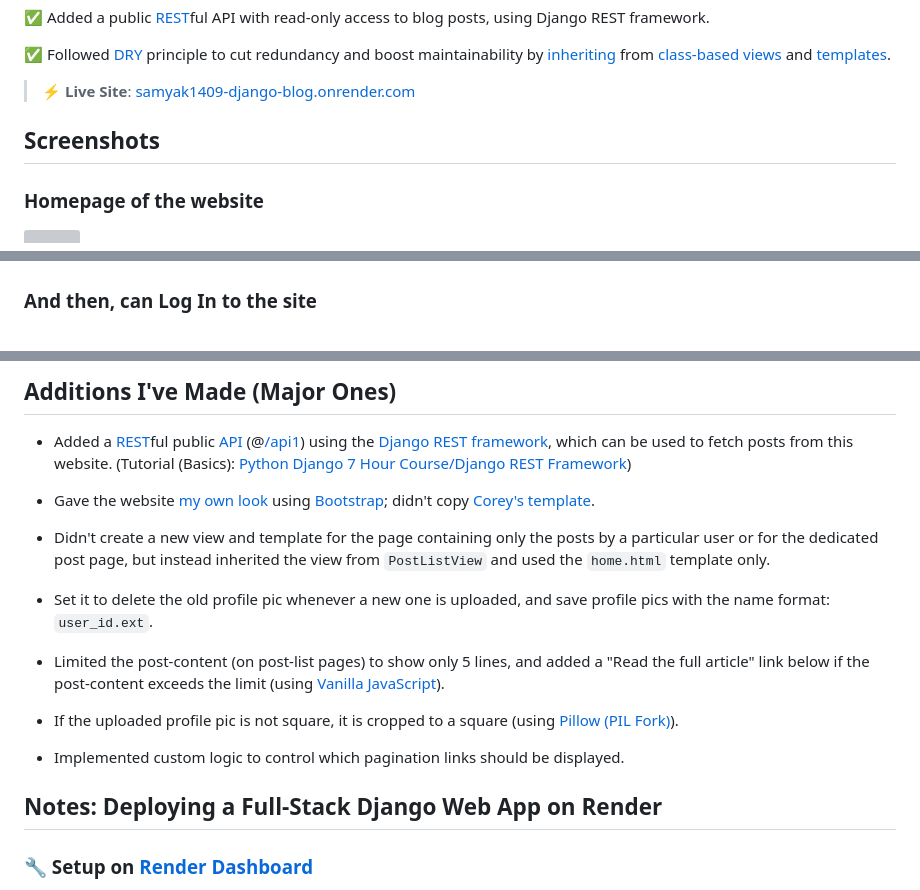
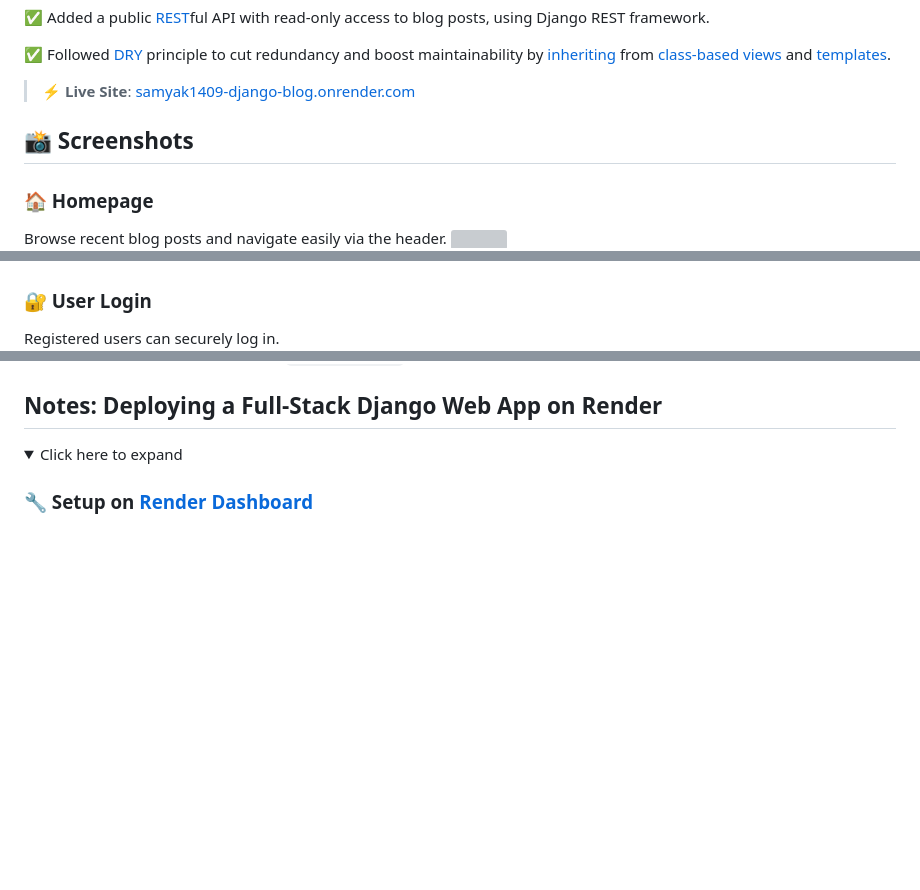
Before and after one commit to samyak1409/django, a Markdown page: README.md, 3 parts joined by grey strips. GitHub-like rendering; folded sections open; blank space fills up the shorter version; grey boxes are pictures that could not be loaded.

```diff
--- a/README.md
+++ b/README.md
@@ -16,9 +16,11 @@
 > ⚡ **Live Site**: [samyak1409-django-blog.onrender.com](https://samyak1409-django-blog.onrender.com)
 
 
-## Screenshots
 
-### Homepage of the website
+## 📸 Screenshots
+
+### 🏠 Homepage
+Browse recent blog posts and navigate easily via the header.
 ![](Project%20Screenshots/01.%20Home1.png)
 ![](Project%20Screenshots/02.%20Home2.png)
 
@@ -29,5 +33,6 @@
 ![](Project%20Screenshots/04.%20Register.png)
 
-### And then, can Log In to the site
+### 🔐 User Login
+Registered users can securely log in.
 ![](Project%20Screenshots/05.%20Login.png)
 
@@ -474,36 +537,10 @@ There are many class-based views (see `django.views.generic.__all__`), here we'l
 
-## Additions I've Made (Major Ones)
-
-- Added a [REST](https://en.wikipedia.org/wiki/REST)ful public [API](https://en.wikipedia.org/wiki/Web_API) (@[/api1](https://samyak1409-django-blog.onrender.com/api1)) using the [Django REST framework](https://www.django-rest-framework.org), which can be used to fetch posts from this website. (Tutorial (Basics): [Python Django 7 Hour Course/Django REST Framework](https://youtu.be/PtQiiknWUcI?t=21180))
-
-- Gave the website [my own look](#Screenshots) using [Bootstrap](https://getbootstrap.com/docs); didn't copy [Corey's template](Project%20Screenshots/00.%20Corey's.png).
-
-- Didn't create a new view and template for the page containing only the posts by a particular user or for the dedicated post page, but instead inherited the view from `PostListView` and used the `home.html` template only.
-
-- Set it to delete the old profile pic whenever a new one is uploaded, and save profile pics with the name format: `user_id.ext`.
-
-- Limited the post-content (on post-list pages) to show only 5 lines, and added a "Read the full article" link below if the post-content exceeds the limit (using [Vanilla JavaScript](https://en.wikipedia.org/wiki/JavaScript#cite_ref-44)).
-
-- If the uploaded profile pic is not square, it is cropped to a square (using [Pillow (PIL Fork)](https://pillow.readthedocs.io)).
-
-- Implemented custom logic to control which pagination links should be displayed.
-
-
-<!--
-## TODOs
-
-- Display time in the local time zone.
-
-   `localtime` template filter (https://docs.djangoproject.com/en/4.1/topics/i18n/timezones/#template-filters) is not working for me.
-   I have googled the problem, read stackoverflow answers, and gone through some django doc, everything looks right to me, but localtime doesn't have any effect.
-   In `settings.py`, I have `TIME_ZONE = 'UTC'` and `USE_TZ = True`, and in my HTML template, `{% load tz %}` and `time_posted|localtime` (`time_posted = models.DateTimeField(auto_now_add=True)`).
-   But, time is not showing in my time zone (but in UTC), I've tried everything.
-
-- Show email & username when saying link sent, show username & email when setting new pass.
--->
 
 
 ## Notes: Deploying a Full-Stack Django Web App on Render
+
+<details>
+<summary>Click here to expand</summary>
 
 ### 🔧 Setup on [Render Dashboard](https://dashboard.render.com/web/new)
 
```
Also changed, not shown: other parts of README.md (+76 -14 lines).
